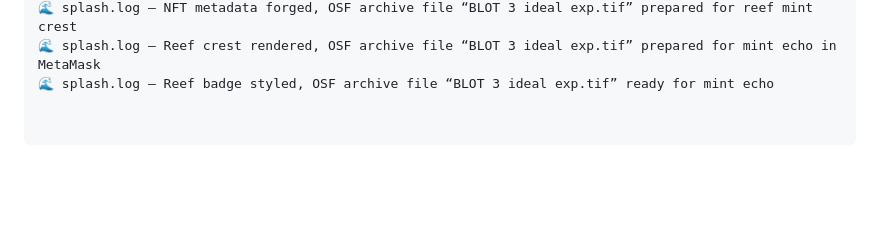
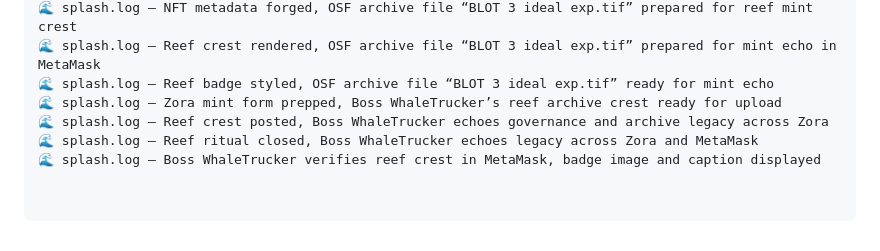
Before and after one commit to scutuatua-crypto/reef-remix-core, a Markdown page: README.md, the part around the change. Drawn GitHub-style; blank space fills up the shorter version.

```diff
--- a/README.md
+++ b/README.md
@@ -58,3 +58,7 @@ Reason: Aligns Scroll with Ethereum compatibility, fixes MODEXP gas cost, streng
 🌊 splash.log — NFT metadata forged, OSF archive file “BLOT 3 ideal exp.tif” prepared for reef mint crest
 🌊 splash.log — Reef crest rendered, OSF archive file “BLOT 3 ideal exp.tif” prepared for mint echo in MetaMask
 🌊 splash.log — Reef badge styled, OSF archive file “BLOT 3 ideal exp.tif” ready for mint echo
+🌊 splash.log — Zora mint form prepped, Boss WhaleTrucker’s reef archive crest ready for upload
+🌊 splash.log — Reef crest posted, Boss WhaleTrucker echoes governance and archive legacy across Zora
+🌊 splash.log — Reef ritual closed, Boss WhaleTrucker echoes legacy across Zora and MetaMask
+🌊 splash.log — Boss WhaleTrucker verifies reef crest in MetaMask, badge image and caption displayed
```
